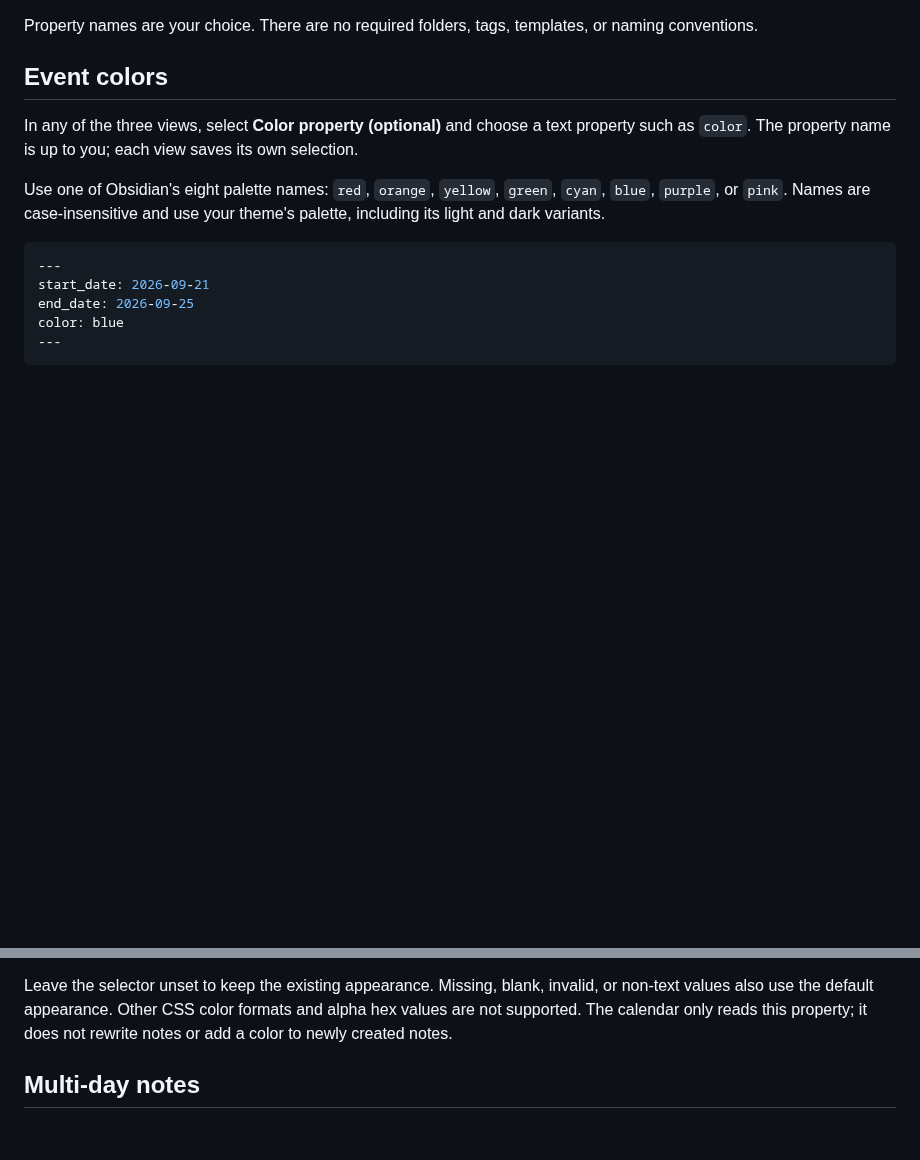
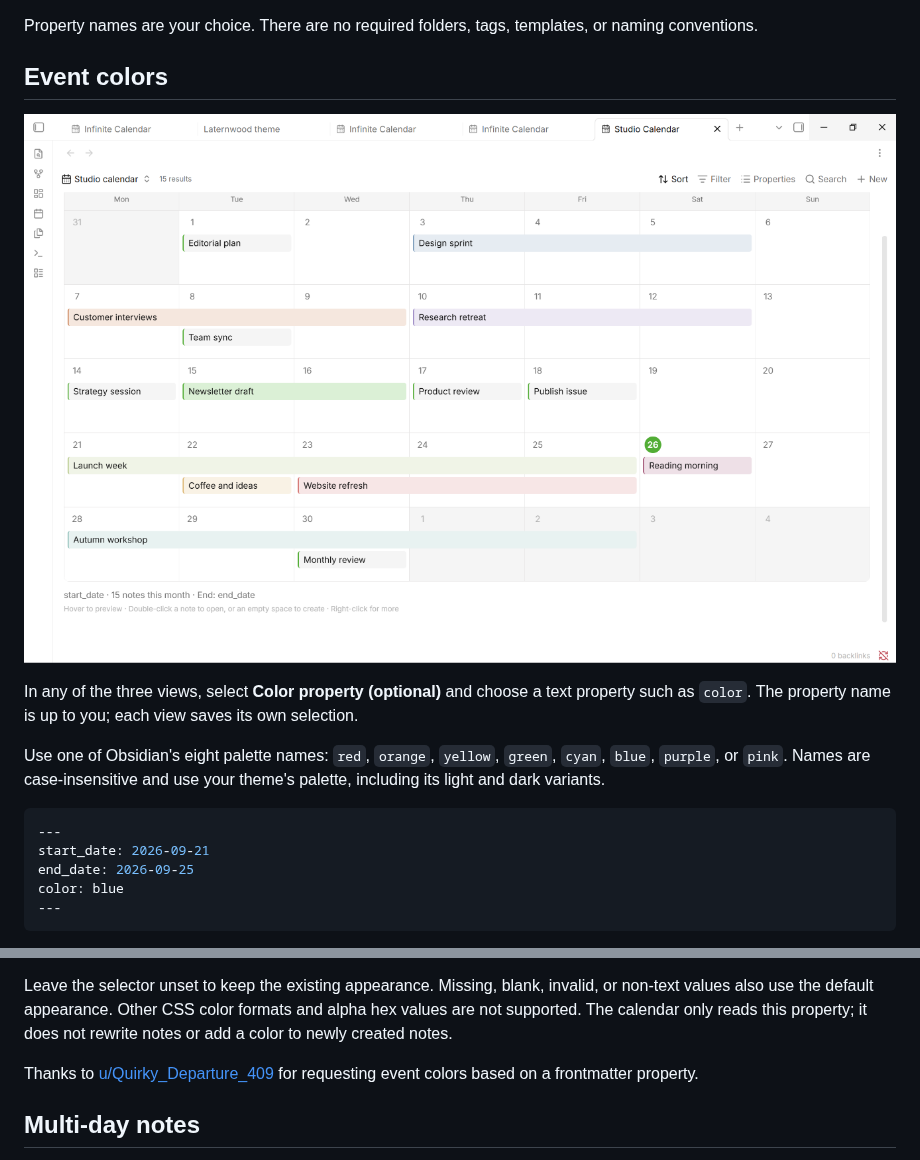
Before and after one commit to DavidHurtadoAI/just-simple-calendar, a Markdown page: README.md, 2 parts joined by grey strips. Rendered like a GitHub page; pictures changed too: docs/images/event-colors.png (added); blank space fills up the shorter version.

Commit message:
Document event colors with screenshot and requester credit (#10)

```diff
--- a/README.md
+++ b/README.md
@@ -66,6 +66,8 @@ Property names are your choice. There are no required folders, tags, templates,
 
 ## Event colors
 
+![Calendar notes with different palette and hex colors, alongside notes using the default appearance](docs/images/event-colors.png)
+
 In any of the three views, select **Color property (optional)** and choose a text property such as `color`. The property name is up to you; each view saves its own selection.
 
 Use one of Obsidian's eight palette names: `red`, `orange`, `yellow`, `green`, `cyan`, `blue`, `purple`, or `pink`. Names are case-insensitive and use your theme's palette, including its light and dark variants.
@@ -83,6 +85,8 @@ For a custom color, use three or six hexadecimal digits, for example `color: "#F
 The chosen color is used for the border and a soft background tint; text keeps the theme's normal text color. Hovering slightly strengthens the tint. Colors apply to every segment of a multi-day note and to single-day notes, including the text-free blocks in Linear Calendar.
 
 Leave the selector unset to keep the existing appearance. Missing, blank, invalid, or non-text values also use the default appearance. Other CSS color formats and alpha hex values are not supported. The calendar only reads this property; it does not rewrite notes or add a color to newly created notes.
+
+Thanks to [u/Quirky_Departure_409](https://www.reddit.com/user/Quirky_Departure_409/) for requesting event colors based on a frontmatter property.
 
 ## Multi-day notes
 
```
